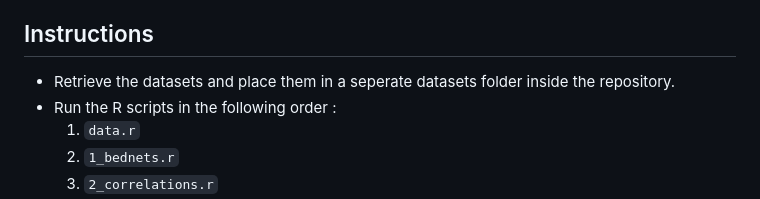
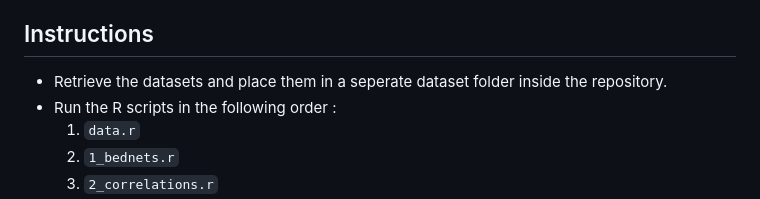
Before and after one commit to sewaneedata/BOHEMIA-2024, a Markdown page: README.md, the part around the change. Drawn GitHub-style.

```diff
--- a/README.md
+++ b/README.md
@@ -40,7 +40,7 @@ We will be working with 10 datasets in total. Some of the datasets can be found
 
 ## Instructions
 
-- Retrieve the datasets and place them in a seperate datasets folder inside the repository.
+- Retrieve the datasets and place them in a seperate dataset folder inside the repository.
 - Run the R scripts in the following order :
     1. `data.r`
     2. `1_bednets.r`
```
